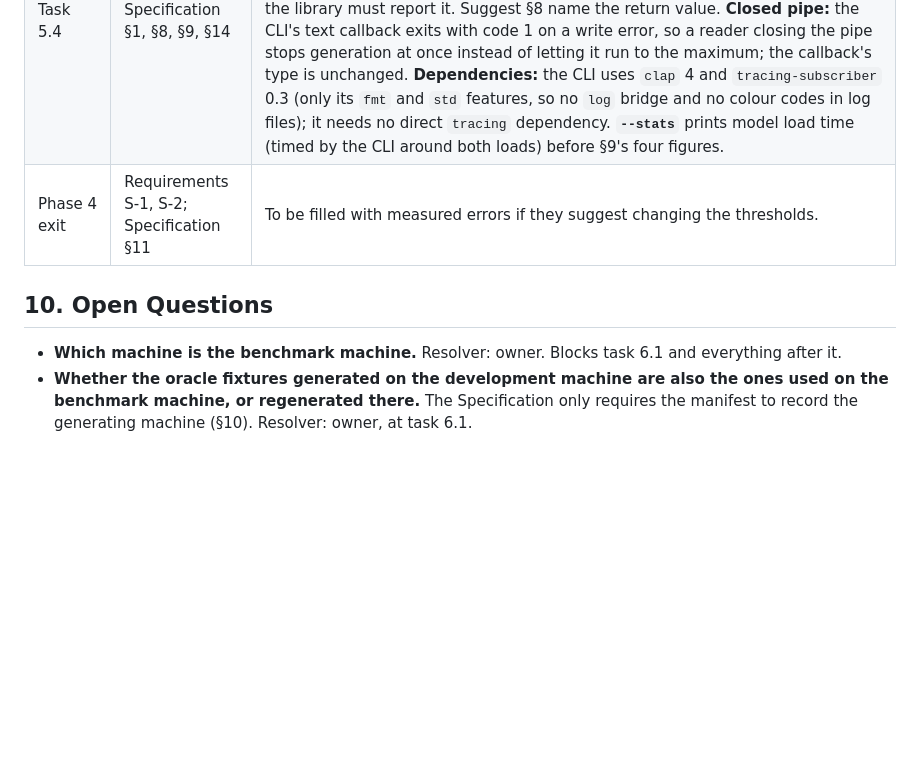
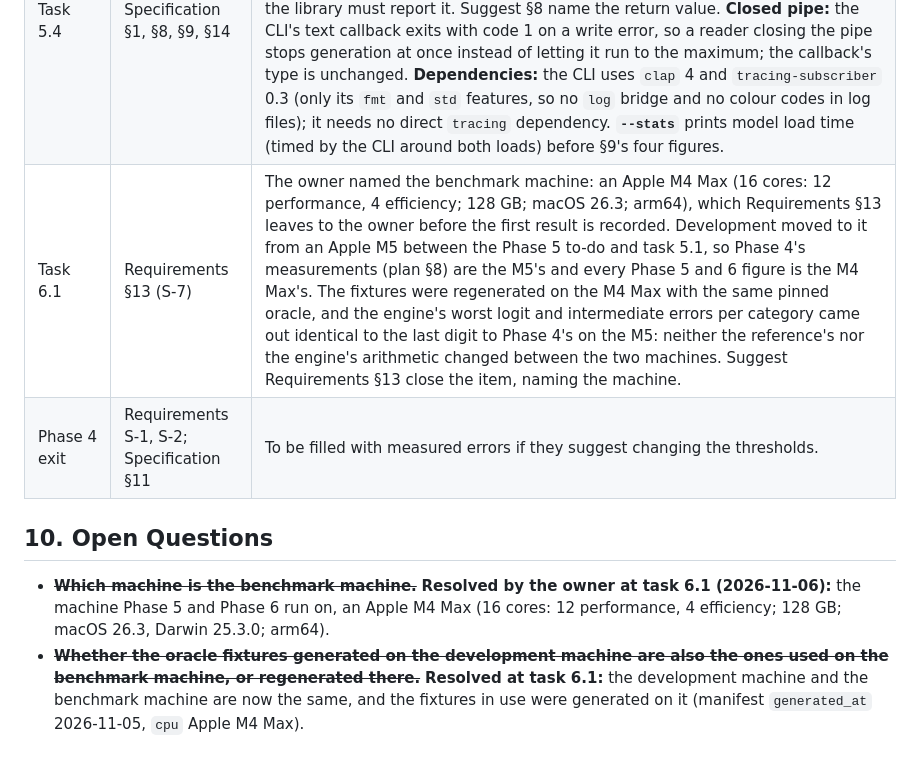
Before and after one commit to wattanit/emberly-oxygen, a Markdown page: docs/emberly-oxygen-implementation-plan-0.1.0.md, the part around the change. Rendered like a GitHub page; blank space fills up the shorter version.

```diff
--- a/docs/emberly-oxygen-implementation-plan-0.1.0.md
+++ b/docs/emberly-oxygen-implementation-plan-0.1.0.md
@@ -165,9 +165,10 @@ Recorded here and absorbed by the upstream owner at the next bump; the upstream
 | Task 5.1 | Specification §8, §3 | Decision point 1, resolved by the owner: the end-of-sequence token is **returned** among the generated IDs (the oracle's continuation includes it and S-4 compares IDs) but its text is **not** passed to the streaming callback, because standard output is the generated text and EOS is a control signal. Read literally, §8 step 4 would print `<|endoftext|>` before step 5 stops; suggest §8 move the EOS check before the decoder. Two further readings of §8: the last generated token is not fed back through the forward pass, since nothing uses its logits (the FR-18 context check still counts it, as §8 states); and a maximum of zero new tokens is allowed, checking the prompt and computing nothing. `eos_token_id` must be a single whole number, as SmolLM2's is (some models list several); any other form is rejected as unsupported naming the field, and an ID outside the vocabulary as malformed. Suggest §3's supported set list it. |
 | Task 5.3 | Specification §12, §14 | **Throughput definitions** (§12 leaves the first token's cost open): the first generated token's cost is the prompt's. Time to first token runs from receiving the prompt string (so it includes encoding) to choosing the first token; prompt throughput is prompt tokens over that time; generation throughput is the tokens after the first over the time after it, and is absent for a single token. The info run summary uses these, `--stats` (task 5.4) reports the same, and Phase 6 should reuse them. **Debug step events** (§14 says one per decode step): one event per forward step, with the token fed, its text, the top 5 candidates and the step time; a step whose result is taken also names the chosen token as `next`. Since the last generated token is never fed (task 5.1), a run has prompt + generated − 1 step events, and every token appears exactly once. **Cost when off**: the real model's step time was 49.25 ms before logging and 49.29 to 49.32 ms after, within noise (`forward::tests::step_speed`). `tracing` is used without its default `attributes` feature, so it adds no proc-macro crates. |
 | Task 5.4 | Specification §1, §8, §9, §14 | **Public API:** `generate` returns `Generation { ids, stats }` instead of the bare IDs, with `Stats` (prompt and generated token counts, time to first token, generation time, and the two throughputs as methods, defined as in the task 5.3 row). The CLI may use only the public API (§1), and time to first token cannot be observed through the text callback (the first token may complete no text, or be EOS), so the library must report it. Suggest §8 name the return value. **Closed pipe:** the CLI's text callback exits with code 1 on a write error, so a reader closing the pipe stops generation at once instead of letting it run to the maximum; the callback's type is unchanged. **Dependencies:** the CLI uses `clap` 4 and `tracing-subscriber` 0.3 (only its `fmt` and `std` features, so no `log` bridge and no colour codes in log files); it needs no direct `tracing` dependency. **`--stats`** prints model load time (timed by the CLI around both loads) before §9's four figures. |
+| Task 6.1 | Requirements §13 (S-7) | The owner named the benchmark machine: an Apple M4 Max (16 cores: 12 performance, 4 efficiency; 128 GB; macOS 26.3; arm64), which Requirements §13 leaves to the owner before the first result is recorded. Development moved to it from an Apple M5 between the Phase 5 to-do and task 5.1, so Phase 4's measurements (plan §8) are the M5's and every Phase 5 and 6 figure is the M4 Max's. The fixtures were regenerated on the M4 Max with the same pinned oracle, and the engine's worst logit and intermediate errors per category came out identical to the last digit to Phase 4's on the M5: neither the reference's nor the engine's arithmetic changed between the two machines. Suggest Requirements §13 close the item, naming the machine. |
 | Phase 4 exit | Requirements S-1, S-2; Specification §11 | To be filled with measured errors if they suggest changing the thresholds. |
 
 ## 10. Open Questions
 
-- **Which machine is the benchmark machine.** Resolver: owner. Blocks task 6.1 and everything after it.
-- **Whether the oracle fixtures generated on the development machine are also the ones used on the benchmark machine, or regenerated there.** The Specification only requires the manifest to record the generating machine (§10). Resolver: owner, at task 6.1.
+- ~~**Which machine is the benchmark machine.**~~ **Resolved by the owner at task 6.1 (2026-11-06):** the machine Phase 5 and Phase 6 run on, an Apple M4 Max (16 cores: 12 performance, 4 efficiency; 128 GB; macOS 26.3, Darwin 25.3.0; arm64).
+- ~~**Whether the oracle fixtures generated on the development machine are also the ones used on the benchmark machine, or regenerated there.**~~ **Resolved at task 6.1:** the development machine and the benchmark machine are now the same, and the fixtures in use were generated on it (manifest `generated_at` 2026-11-05, `cpu` Apple M4 Max).
```
Also changed, not shown: docs/todo/phase-6-baseline.md (+2 -2 lines).
